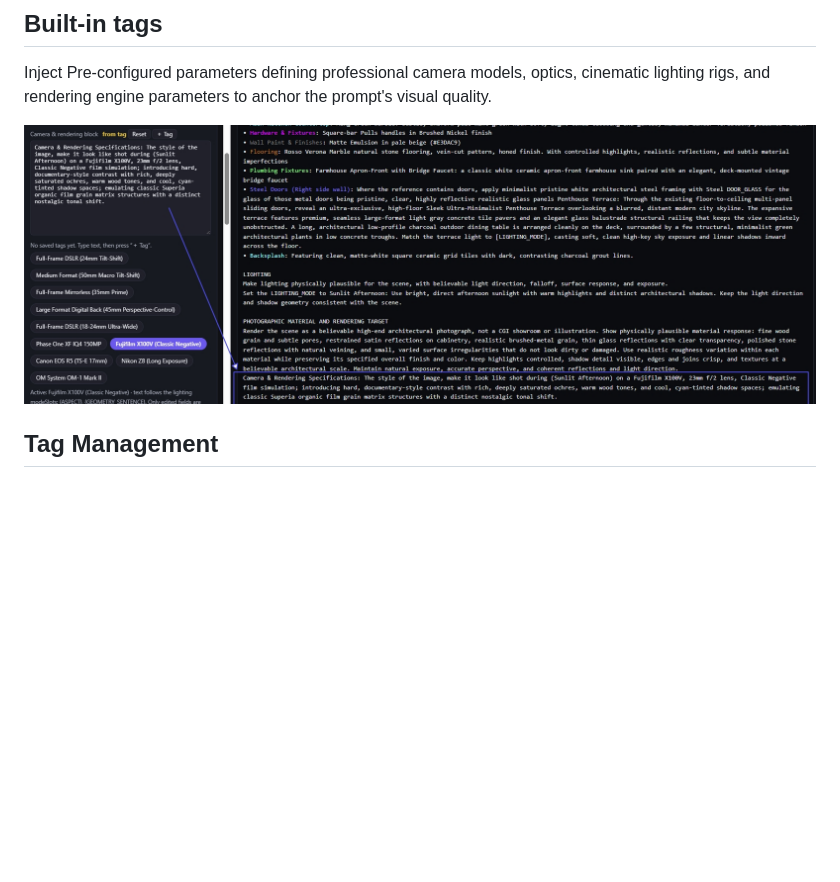
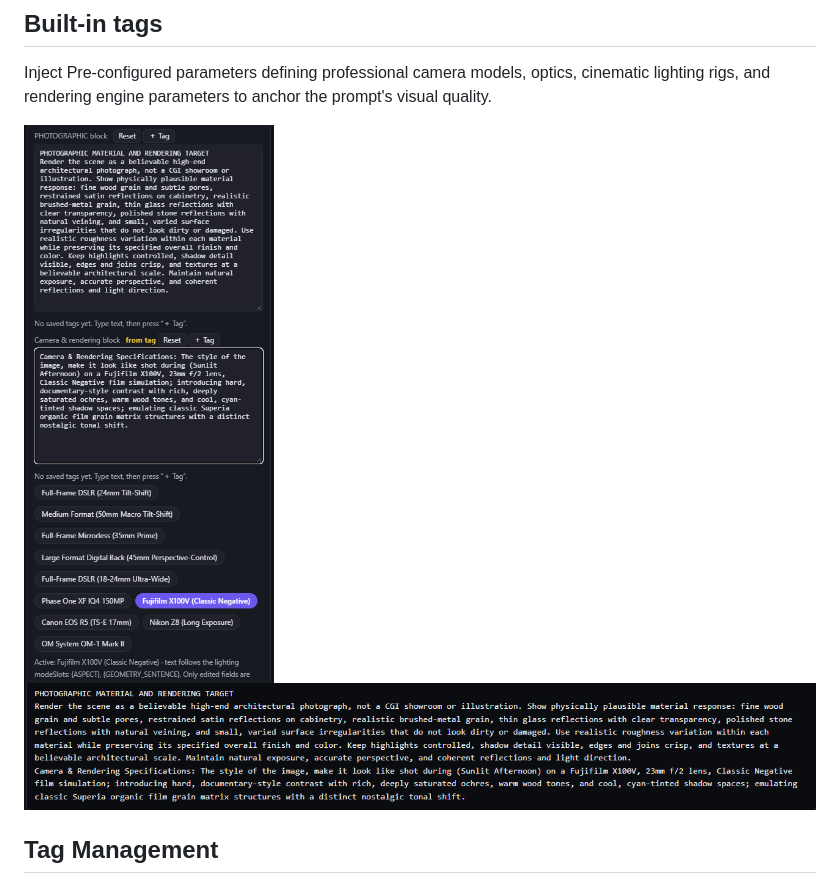
Before and after one commit to mrmizomsn/Any-Kitchen-Prompt-Generator, a Markdown page: README.md, the part around the change. Rendered like a GitHub page; pictures changed too: screenshots/screenshot-Built-in-tages.png (deleted), screenshots/screenshot-Built-in-tages01.png (added), screenshots/screenshot-Built-in-tages02.png (added); blank space fills up the shorter version.

Commit message:
Update screenshots

```diff
--- a/README.md
+++ b/README.md
@@ -172,7 +172,8 @@ Customize the underlying prompt architecture by editing template blocks, reorder
 
 Inject Pre-configured parameters defining professional camera models, optics, cinematic lighting rigs, and rendering engine parameters to anchor the prompt's visual quality.
 
-![Built-in tags](screenshots/screenshot-Built-in-tages.png)
+![Built-in tags](screenshots/screenshot-Built-in-tages01.png)
+![Built-in tags](screenshots/screenshot-Built-in-tages02.png)
 
 ## Tag Management
 
```
Also changed, not shown: screenshots/screenshot-Marble-list.png, screenshots/screenshot-Wood-species.png.
